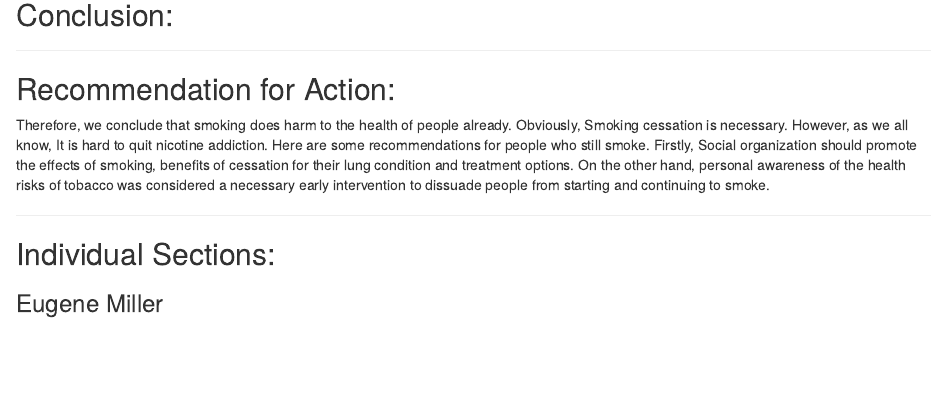
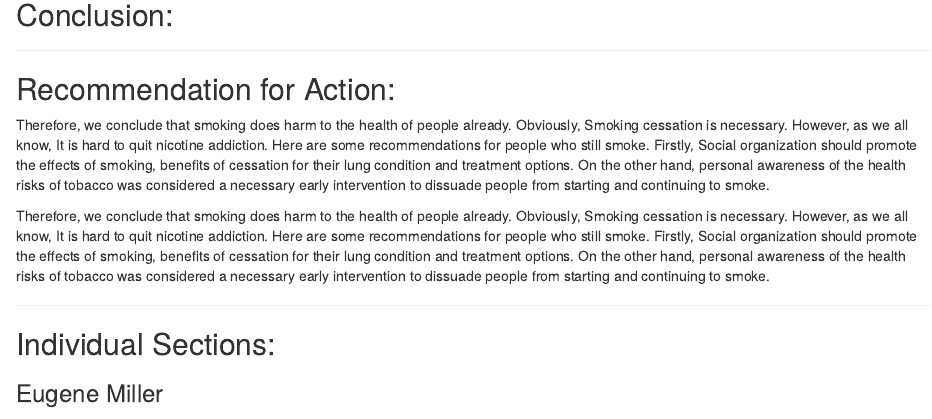
Before and after one commit to eugenemiller112/Lab3, an R Markdown document (Lab3AllStars.Rmd): the page in a window 1100 px wide, from 590 px down. Rendered offline with R 4.5, knitr and Pandoc, with nearby package versions; some code elsewhere in the file could not run offline.

Commit message:
add conclusion1

```diff
--- a/Lab3AllStars.Rmd
+++ b/Lab3AllStars.Rmd
@@ -40,6 +40,10 @@ ggplot(data = cdc, aes(group = smoke100)) +
 ---
 
 ## Recommendation for Action:
+
+ Therefore, we conclude that smoking does harm to the health of people already. Obviously,  Smoking cessation is necessary. However, as we all know, It is hard to quit nicotine addiction.
+Here are some recommendations for people who still smoke.  Firstly, Social organization should promote the effects of smoking, benefits of cessation for their lung condition and treatment options. On the other hand,  personal awareness of the health risks of tobacco was considered a necessary early intervention to dissuade people from starting and continuing to smoke.
+
 
 Therefore, we conclude that smoking does harm to the health of people already. Obviously,  Smoking cessation is necessary. However, as we all know, It is hard to quit nicotine addiction.
 Here are some recommendations for people who still smoke.  Firstly, Social organization should promote the effects of smoking, benefits of cessation for their lung condition and treatment options. On the other hand,  personal awareness of the health risks of tobacco was considered a necessary early intervention to dissuade people from starting and continuing to smoke.
```
